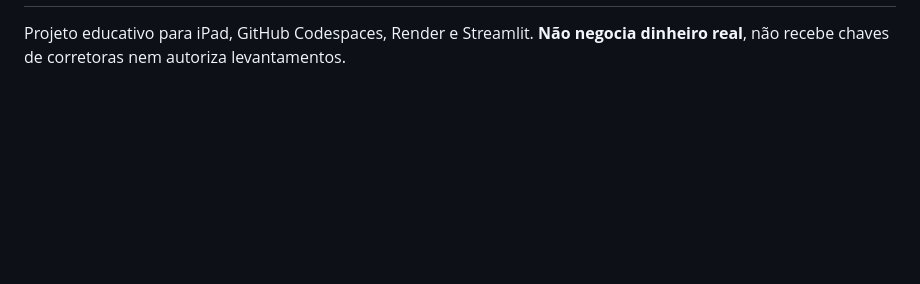
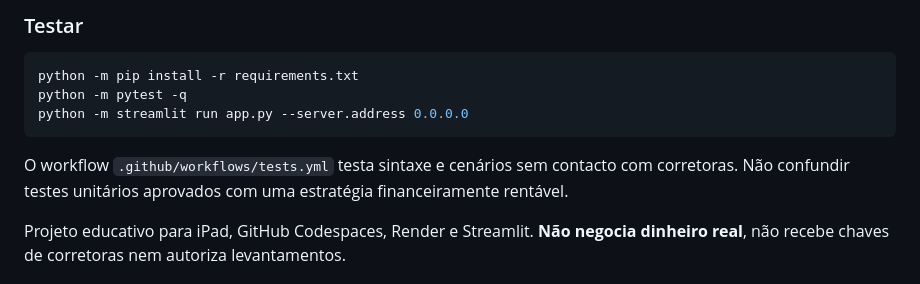
Before and after one commit to YagoGamelo/crypto-ai-trader, a Markdown page: README.md, the part around one of its changes. Rendered like a GitHub page; blank space fills up the shorter version.

````diff
--- a/README.md
+++ b/README.md
@@ -2,3 +101,15 @@
+### Testar
+
+```bash
+python -m pip install -r requirements.txt
+python -m pytest -q
+python -m streamlit run app.py --server.address 0.0.0.0
+```
+
+O workflow `.github/workflows/tests.yml` testa sintaxe e cenários
+sem contacto com corretoras. Não confundir testes unitários aprovados
+com uma estratégia financeiramente rentável.
+
 
 Projeto educativo para iPad, GitHub Codespaces, Render e Streamlit. **Não negocia dinheiro real**, não recebe chaves de corretoras nem autoriza levantamentos.
 
````
Also changed, not shown: other parts of README.md (+99 -0 lines).
